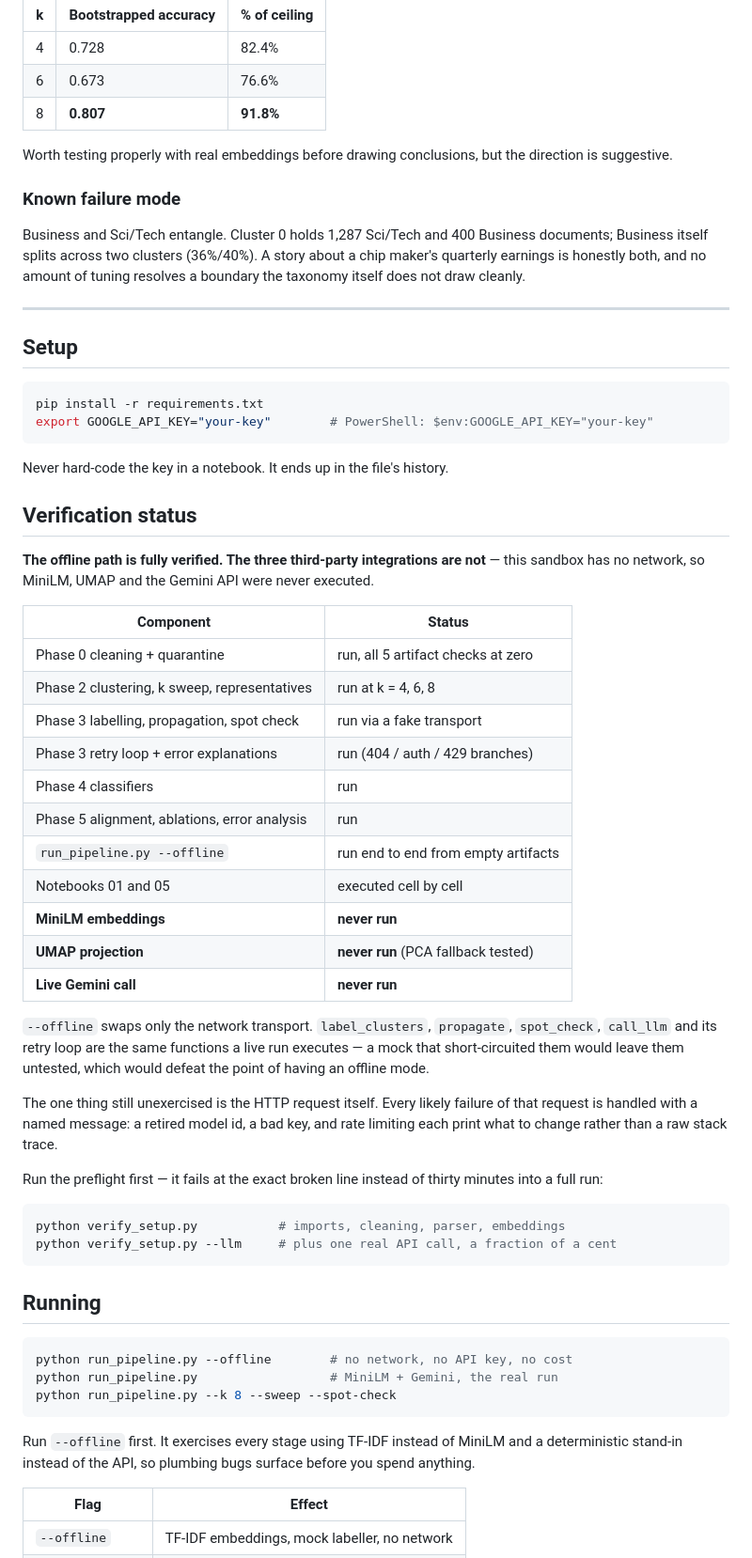
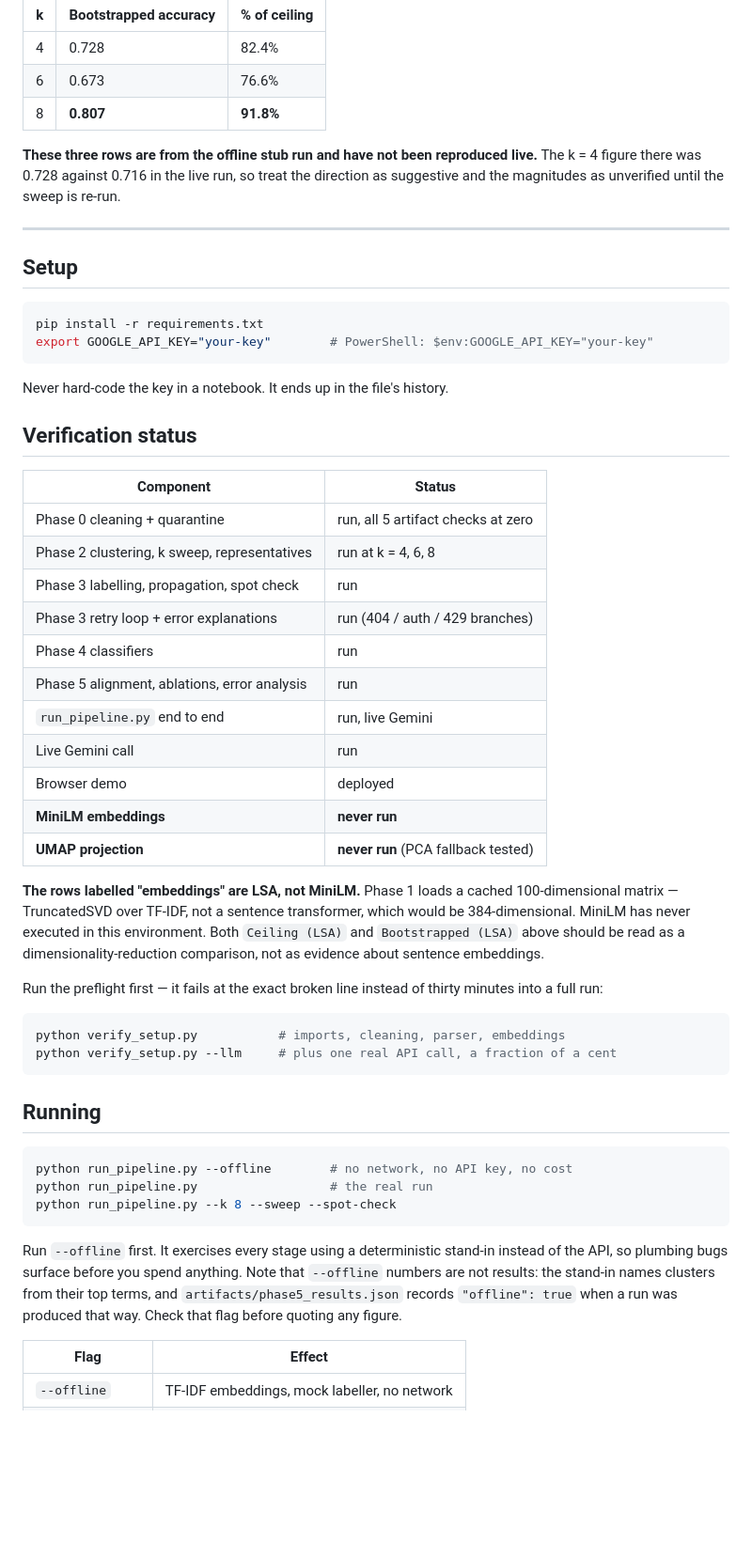
Before and after one commit to idrisrazaballry/Cluster-Then-Classify-LLM-Bootstrapped-Labels-for-an-Unlabeled-Corpus, a Markdown page: README.md, the part around one of its changes. Shown at 94% size. GitHub-like rendering; blank space fills up the shorter version.

````diff
--- a/README.md
+++ b/README.md
@@ -59,15 +94,10 @@ actually cluster:
 | 6 | 0.673 | 76.6% |
 | 8 | **0.807** | **91.8%** |
 
-Worth testing properly with real embeddings before drawing conclusions, but the
-direction is suggestive.
-
-### Known failure mode
-
-Business and Sci/Tech entangle. Cluster 0 holds 1,287 Sci/Tech and 400 Business
-documents; Business itself splits across two clusters (36%/40%). A story about a
-chip maker's quarterly earnings is honestly both, and no amount of tuning
-resolves a boundary the taxonomy itself does not draw cleanly.
+**These three rows are from the offline stub run and have not been reproduced
+live.** The k = 4 figure there was 0.728 against 0.716 in the live run, so treat
+the direction as suggestive and the magnitudes as unverified until the sweep is
+re-run.
 
 ---
 
@@ -82,32 +112,25 @@ Never hard-code the key in a notebook. It ends up in the file's history.
 
 ## Verification status
 
-**The offline path is fully verified. The three third-party integrations are
-not** — this sandbox has no network, so MiniLM, UMAP and the Gemini API were
-never executed.
-
 | Component | Status |
 |---|---|
 | Phase 0 cleaning + quarantine | run, all 5 artifact checks at zero |
 | Phase 2 clustering, k sweep, representatives | run at k = 4, 6, 8 |
-| Phase 3 labelling, propagation, spot check | run via a fake transport |
+| Phase 3 labelling, propagation, spot check | run |
 | Phase 3 retry loop + error explanations | run (404 / auth / 429 branches) |
 | Phase 4 classifiers | run |
 | Phase 5 alignment, ablations, error analysis | run |
-| `run_pipeline.py --offline` | run end to end from empty artifacts |
-| Notebooks 01 and 05 | executed cell by cell |
+| `run_pipeline.py` end to end | run, live Gemini |
+| Live Gemini call | run |
+| Browser demo | deployed |
 | **MiniLM embeddings** | **never run** |
 | **UMAP projection** | **never run** (PCA fallback tested) |
-| **Live Gemini call** | **never run** |
 
-`--offline` swaps only the network transport. `label_clusters`, `propagate`,
-`spot_check`, `call_llm` and its retry loop are the same functions a live run
-executes — a mock that short-circuited them would leave them untested, which
-would defeat the point of having an offline mode.
-
-The one thing still unexercised is the HTTP request itself. Every likely failure
-of that request is handled with a named message: a retired model id, a bad key,
-and rate limiting each print what to change rather than a raw stack trace.
+**The rows labelled "embeddings" are LSA, not MiniLM.** Phase 1 loads a cached
+100-dimensional matrix — TruncatedSVD over TF-IDF, not a sentence transformer,
+which would be 384-dimensional. MiniLM has never executed in this environment.
+Both `Ceiling (LSA)` and `Bootstrapped (LSA)` above should be read as a
+dimensionality-reduction comparison, not as evidence about sentence embeddings.
 
 Run the preflight first — it fails at the exact broken line instead of thirty
 minutes into a full run:
@@ -121,13 +144,15 @@ python verify_setup.py --llm     # plus one real API call, a fraction of a cent
 
 ```bash
 python run_pipeline.py --offline        # no network, no API key, no cost
-python run_pipeline.py                  # MiniLM + Gemini, the real run
+python run_pipeline.py                  # the real run
 python run_pipeline.py --k 8 --sweep --spot-check
 ```
 
-Run `--offline` first. It exercises every stage using TF-IDF instead of MiniLM
-and a deterministic stand-in instead of the API, so plumbing bugs surface before
-you spend anything.
+Run `--offline` first. It exercises every stage using a deterministic stand-in
+instead of the API, so plumbing bugs surface before you spend anything. Note
+that `--offline` numbers are not results: the stand-in names clusters from their
+top terms, and `artifacts/phase5_results.json` records `"offline": true` when a
+run was produced that way. Check that flag before quoting any figure.
 
 | Flag | Effect |
 |---|---|
````
Also changed, not shown: other parts of README.md (+85 -28 lines).
